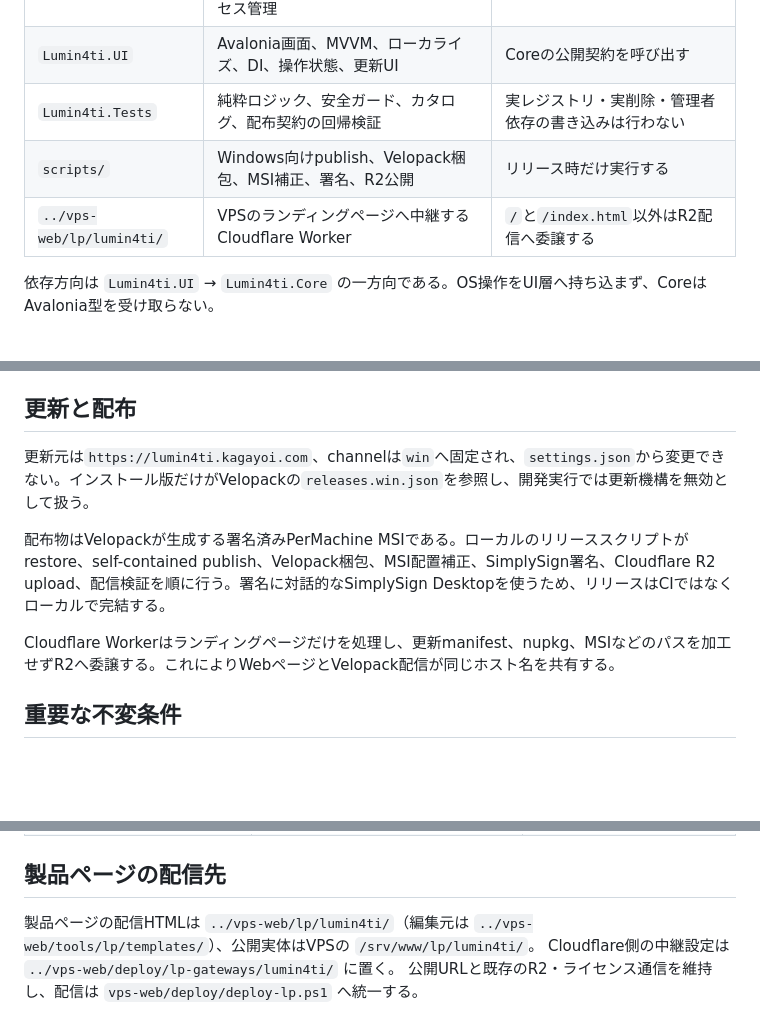
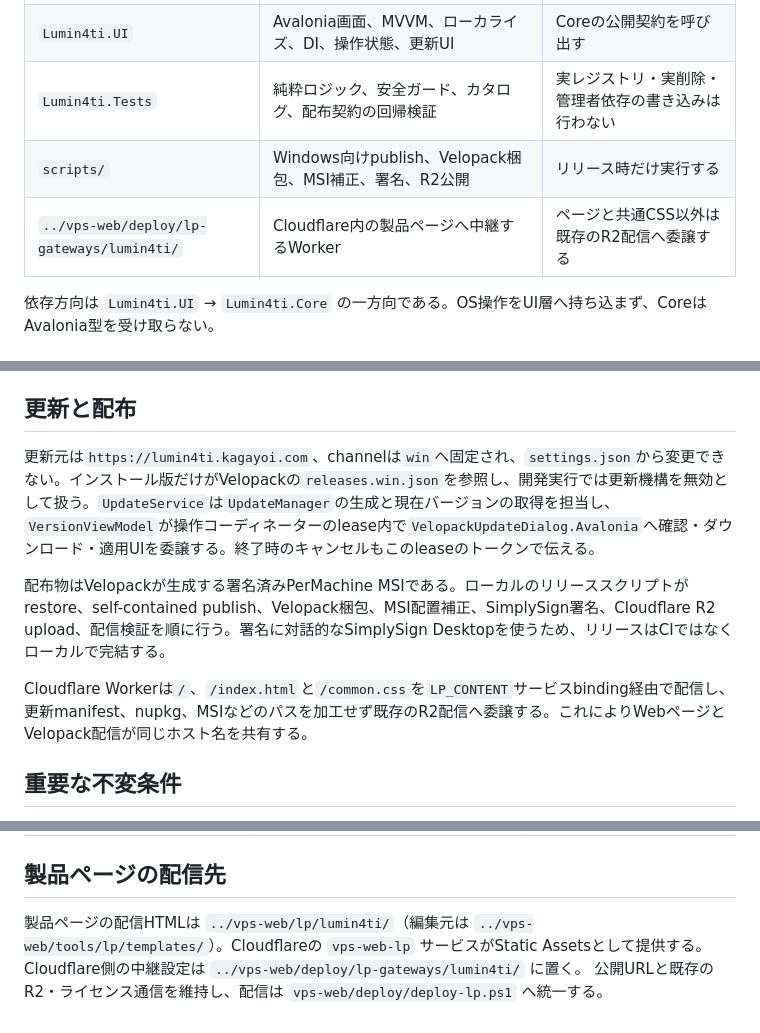
Before and after one commit to 1llum1n4t1s/Lumin4ti, a Markdown page: DESIGN.md, 3 parts joined by grey strips. GitHub-like rendering; blank space fills up the shorter version.

Commit message:
リポジトリ文書を保守する

```diff
--- a/DESIGN.md
+++ b/DESIGN.md
@@ -16,7 +16,7 @@ Lumin4ti は Windows 10 / 11（64-bit）向けのメンテナンス・最適化G
 | `Lumin4ti.UI` | Avalonia画面、MVVM、ローカライズ、DI、操作状態、更新UI | Coreの公開契約を呼び出す |
 | `Lumin4ti.Tests` | 純粋ロジック、安全ガード、カタログ、配布契約の回帰検証 | 実レジストリ・実削除・管理者依存の書き込みは行わない |
 | `scripts/` | Windows向けpublish、Velopack梱包、MSI補正、署名、R2公開 | リリース時だけ実行する |
-| `../vps-web/lp/lumin4ti/` | VPSのランディングページへ中継するCloudflare Worker | `/`と`/index.html`以外はR2配信へ委譲する |
+| `../vps-web/deploy/lp-gateways/lumin4ti/` | Cloudflare内の製品ページへ中継するWorker | ページと共通CSS以外は既存のR2配信へ委譲する |
 
 依存方向は `Lumin4ti.UI` → `Lumin4ti.Core` の一方向である。OS操作をUI層へ持ち込まず、CoreはAvalonia型を受け取らない。
 
@@ -84,11 +84,11 @@ UI文字列は`Resources/Locales/*.axaml`の17辞書で管理する。`en_US.axa
 
 ## 更新と配布
 
-更新元は`https://lumin4ti.kagayoi.com`、channelは`win`へ固定され、`settings.json`から変更できない。インストール版だけがVelopackの`releases.win.json`を参照し、開発実行では更新機構を無効として扱う。
+更新元は`https://lumin4ti.kagayoi.com`、channelは`win`へ固定され、`settings.json`から変更できない。インストール版だけがVelopackの`releases.win.json`を参照し、開発実行では更新機構を無効として扱う。`UpdateService`は`UpdateManager`の生成と現在バージョンの取得を担当し、`VersionViewModel`が操作コーディネーターのlease内で`VelopackUpdateDialog.Avalonia`へ確認・ダウンロード・適用UIを委譲する。終了時のキャンセルもこのleaseのトークンで伝える。
 
 配布物はVelopackが生成する署名済みPerMachine MSIである。ローカルのリリーススクリプトがrestore、self-contained publish、Velopack梱包、MSI配置補正、SimplySign署名、Cloudflare R2 upload、配信検証を順に行う。署名に対話的なSimplySign Desktopを使うため、リリースはCIではなくローカルで完結する。
 
-Cloudflare Workerはランディングページだけを処理し、更新manifest、nupkg、MSIなどのパスを加工せずR2へ委譲する。これによりWebページとVelopack配信が同じホスト名を共有する。
+Cloudflare Workerは`/`、`/index.html`と`/common.css`を`LP_CONTENT`サービスbinding経由で配信し、更新manifest、nupkg、MSIなどのパスを加工せず既存のR2配信へ委譲する。これによりWebページとVelopack配信が同じホスト名を共有する。
 
 ## 重要な不変条件
 
@@ -116,6 +116,6 @@ Cloudflare Workerはランディングページだけを処理し、更新manife
 
 ## 製品ページの配信先
 
-製品ページの配信HTMLは `../vps-web/lp/lumin4ti/`（編集元は `../vps-web/tools/lp/templates/`）、公開実体はVPSの `/srv/www/lp/lumin4ti/`。
+製品ページの配信HTMLは `../vps-web/lp/lumin4ti/`（編集元は `../vps-web/tools/lp/templates/`）。Cloudflareの `vps-web-lp` サービスがStatic Assetsとして提供する。
 Cloudflare側の中継設定は `../vps-web/deploy/lp-gateways/lumin4ti/` に置く。
 公開URLと既存のR2・ライセンス通信を維持し、配信は `vps-web/deploy/deploy-lp.ps1` へ統一する。
```
Also changed, not shown: AGENTS.md (+1 -1 lines).
